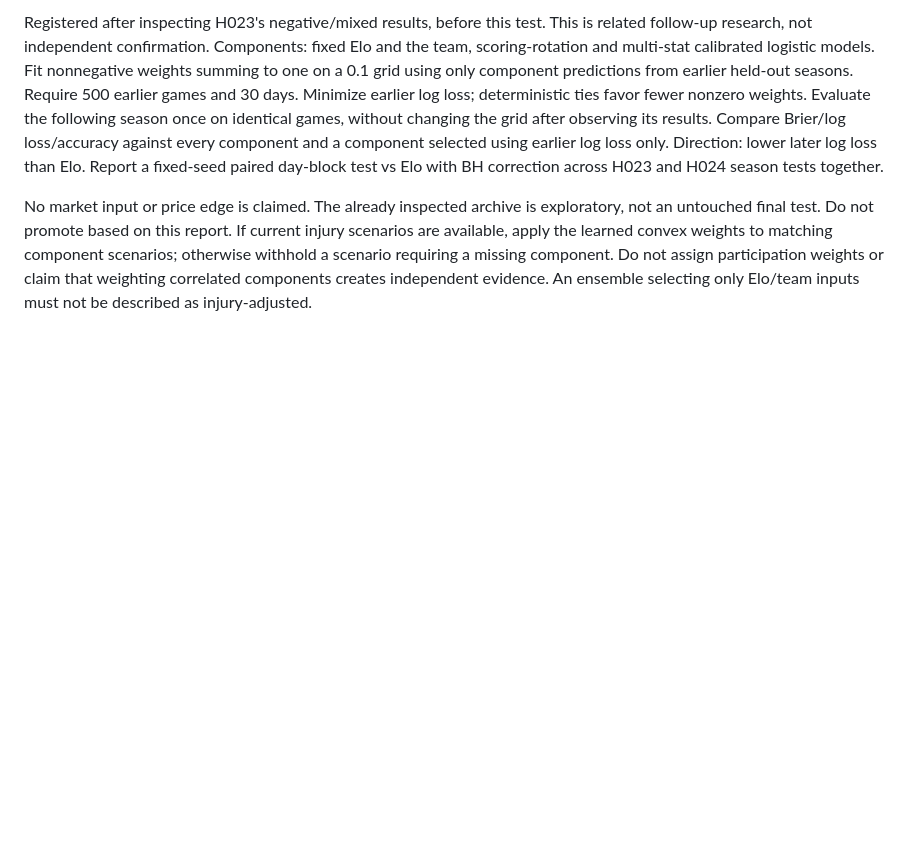
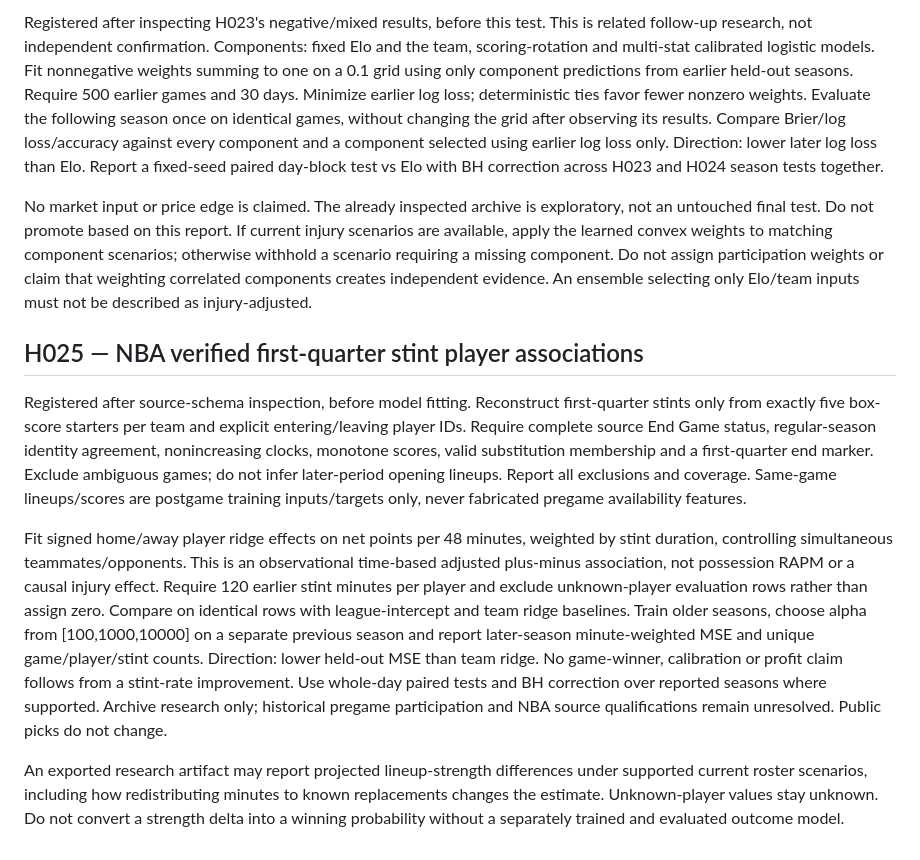
Before and after one commit to demetriusvharvey/test-01, a Markdown page: HYPOTHESES.md, the part around the change. Rendered like a GitHub page; blank space fills up the shorter version.

Commit message:
Preregister strict NBA stint player-rating evaluation

```diff
--- a/HYPOTHESES.md
+++ b/HYPOTHESES.md
@@ -290,3 +290,34 @@ matching component scenarios; otherwise withhold a scenario requiring a
 missing component. Do not assign participation weights or claim that weighting
 correlated components creates independent evidence. An ensemble selecting only
 Elo/team inputs must not be described as injury-adjusted.
+
+## H025 — NBA verified first-quarter stint player associations
+
+Registered after source-schema inspection, before model fitting. Reconstruct
+first-quarter stints only from exactly five box-score starters per team and
+explicit entering/leaving player IDs. Require complete source End Game status,
+regular-season identity agreement, nonincreasing clocks, monotone scores,
+valid substitution membership and a first-quarter end marker. Exclude ambiguous
+games; do not infer later-period opening lineups. Report all exclusions and
+coverage. Same-game lineups/scores are postgame training inputs/targets only,
+never fabricated pregame availability features.
+
+Fit signed home/away player ridge effects on net points per 48 minutes, weighted
+by stint duration, controlling simultaneous teammates/opponents. This is an
+observational time-based adjusted plus-minus association, not possession RAPM
+or a causal injury effect. Require 120 earlier stint minutes per player and
+exclude unknown-player evaluation rows rather than assign zero. Compare on
+identical rows with league-intercept and team ridge baselines. Train older
+seasons, choose alpha from [100,1000,10000] on a separate previous season and
+report later-season minute-weighted MSE and unique game/player/stint counts.
+Direction: lower held-out MSE than team ridge. No game-winner, calibration or
+profit claim follows from a stint-rate improvement. Use whole-day paired tests
+and BH correction over reported seasons where supported. Archive research
+only; historical pregame participation and NBA source qualifications remain
+unresolved. Public picks do not change.
+
+An exported research artifact may report projected lineup-strength differences
+under supported current roster scenarios, including how redistributing minutes
+to known replacements changes the estimate. Unknown-player values stay unknown.
+Do not convert a strength delta into a winning probability without a separately
+trained and evaluated outcome model.
```
